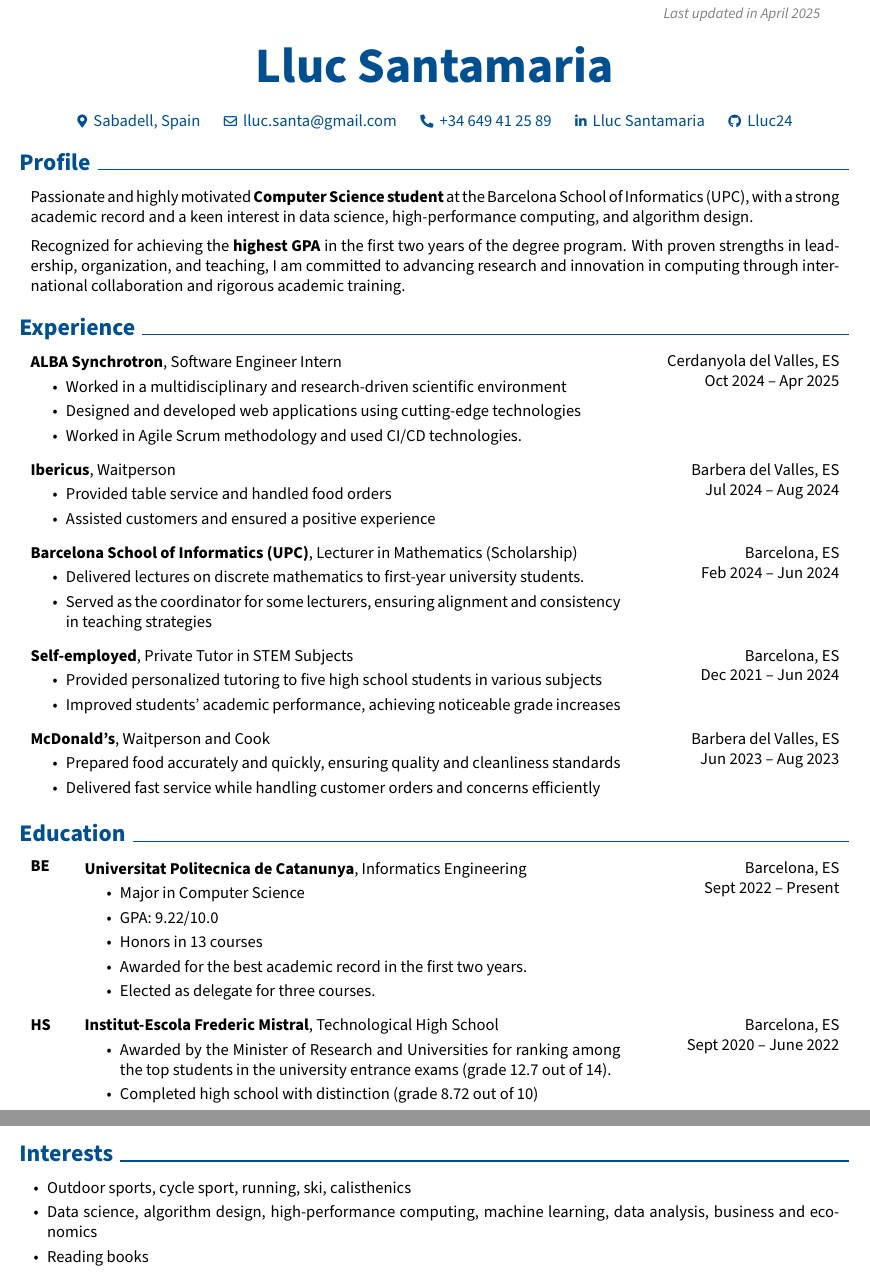
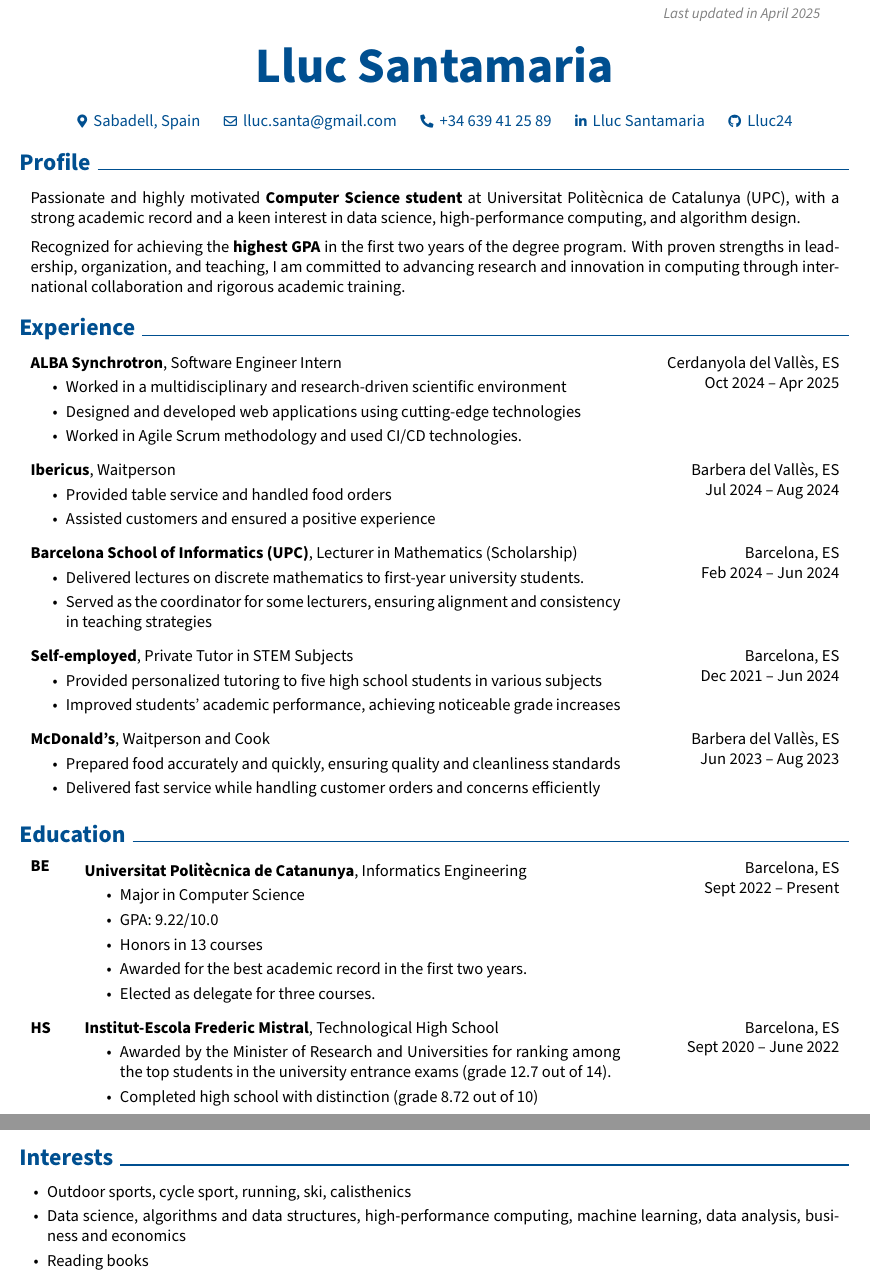
Before and after one commit to Lluc24/CV-LaTeX, a LaTeX document (main.tex): two parts of pages 1 and 2 of 2, joined at a grey line, cut so that both start at the same text. Compiled offline with pdfLaTeX.

Commit message:
Fixed phone number

```diff
--- a/main.tex
+++ b/main.tex
@@ -184,7 +184,8 @@
         \vspace{0.3 cm}
 
         \normalsize
-        \mbox{{\footnotesize\faMapMarker*}\hspace*{0.13cm}Sabadell, Spain}%
+        \mbox{\hrefWithoutArrow{https://maps.app.goo.gl/Uxm48h5HhrdQuiEK8}
+        {{\footnotesize\faMapMarker*}\hspace*{0.13cm}Sabadell, Spain}}%
         \kern 0.25 cm%
         \AND%
         \kern 0.25 cm%
@@ -192,7 +193,7 @@
         \kern 0.25 cm%
         \AND%
         \kern 0.25 cm%
-        \mbox{\hrefWithoutArrow{tel:+34-639-41-25-89}{{\footnotesize\faPhone*}\hspace*{0.13cm}+34 649 41 25 89}}%
+        \mbox{\hrefWithoutArrow{tel:+34-639-41-25-89}{{\footnotesize\faPhone*}\hspace*{0.13cm}+34 639 41 25 89}}%
         \kern 0.25 cm%
         %\AND%
         %\kern 0.25 cm%
@@ -213,7 +214,7 @@
 
     \section{Profile}
         \begin{onecolentry}
-            Passionate and highly motivated \textbf{Computer Science student} at the Barcelona School of Informatics (UPC), with a strong academic record and a keen interest in data science, high-performance computing, and algorithm design.
+            Passionate and highly motivated \textbf{Computer Science student} at Universitat Politècnica de Catalunya (UPC), with a strong academic record and a keen interest in data science, high-performance computing, and algorithm design.
         \end{onecolentry}
 
         \vspace{0.2 cm}
@@ -225,7 +226,7 @@
 
     \section{Experience}
         \begin{twocolentry}{
-            Cerdanyola del Valles, ES
+            Cerdanyola del Vallès, ES
 
             Oct 2024 – Apr 2025
         }
@@ -282,7 +283,7 @@
         \vspace{0.2 cm}
 
         \begin{twocolentry}{
-            Barbera del Valles, ES
+            Barbera del Vallès, ES
 
             Jun 2023 – Aug 2023
         }
@@ -300,7 +301,7 @@
 
             Sept 2022 – Present
         }
-            \textbf{Universitat Politecnica de Catanunya}, Informatics Engineering
+            \textbf{Universitat Politècnica de Catanunya}, Informatics Engineering
             \begin{highlights}
                 \item Major in Computer Science
                 \item GPA: 9.22/10.0
@@ -416,8 +417,7 @@
         \begin{onecolentry}
             \begin{highlightsforbulletentries}
                 \item Outdoor sports, cycle sport, running, ski, calisthenics
-                \item Data science, algorithm design, high-performance computing, machine learning,
-                data analysis, business and economics
+                \item Data science, algorithms and data structures, high-performance computing, machine learning, data analysis, business and economics
                 \item Reading books
             \end{highlightsforbulletentries}
         \end{onecolentry}
```
Also changed, not shown: Lluc_Santamaria_CV.pdf, main.tex (2 more changed lines).
